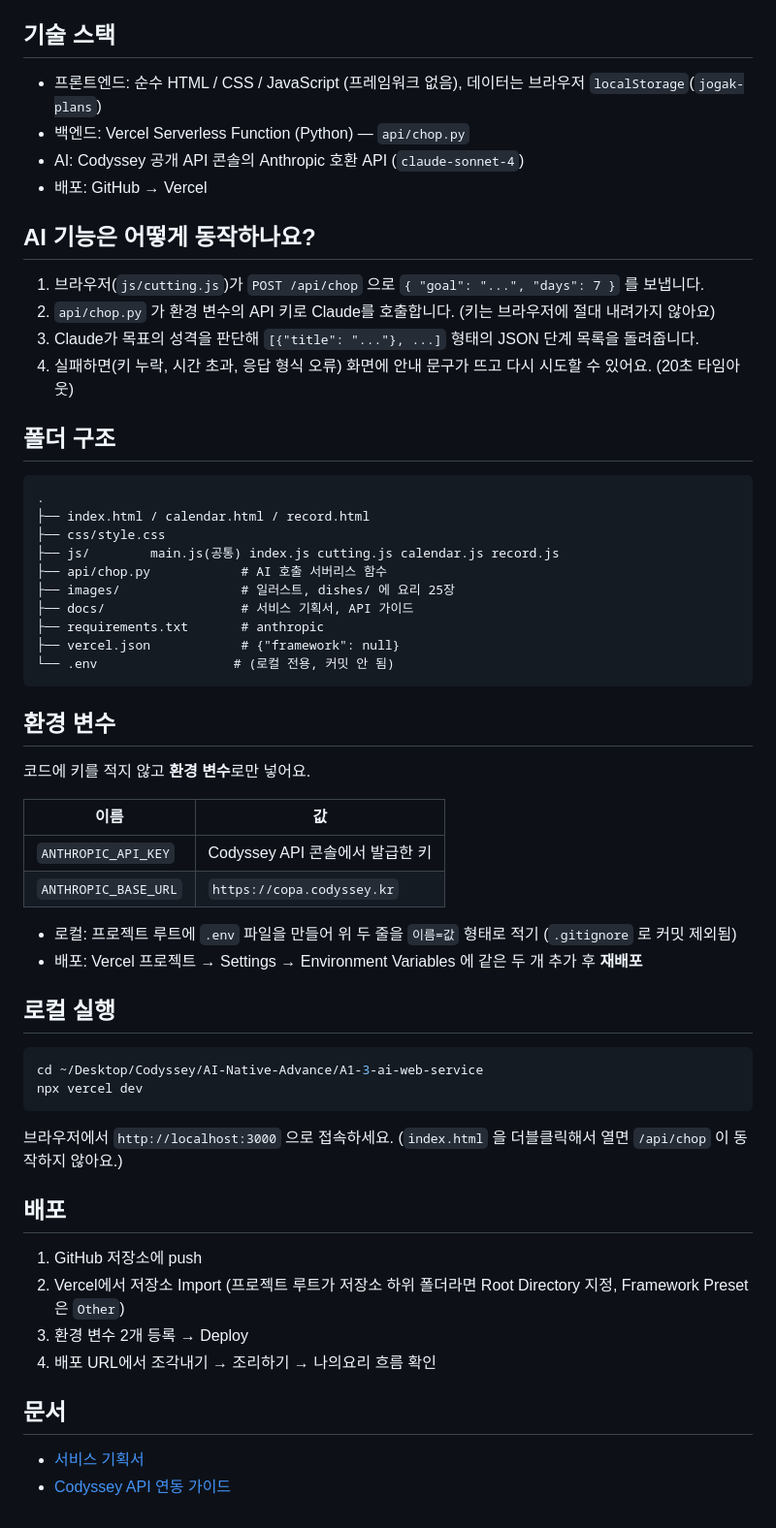
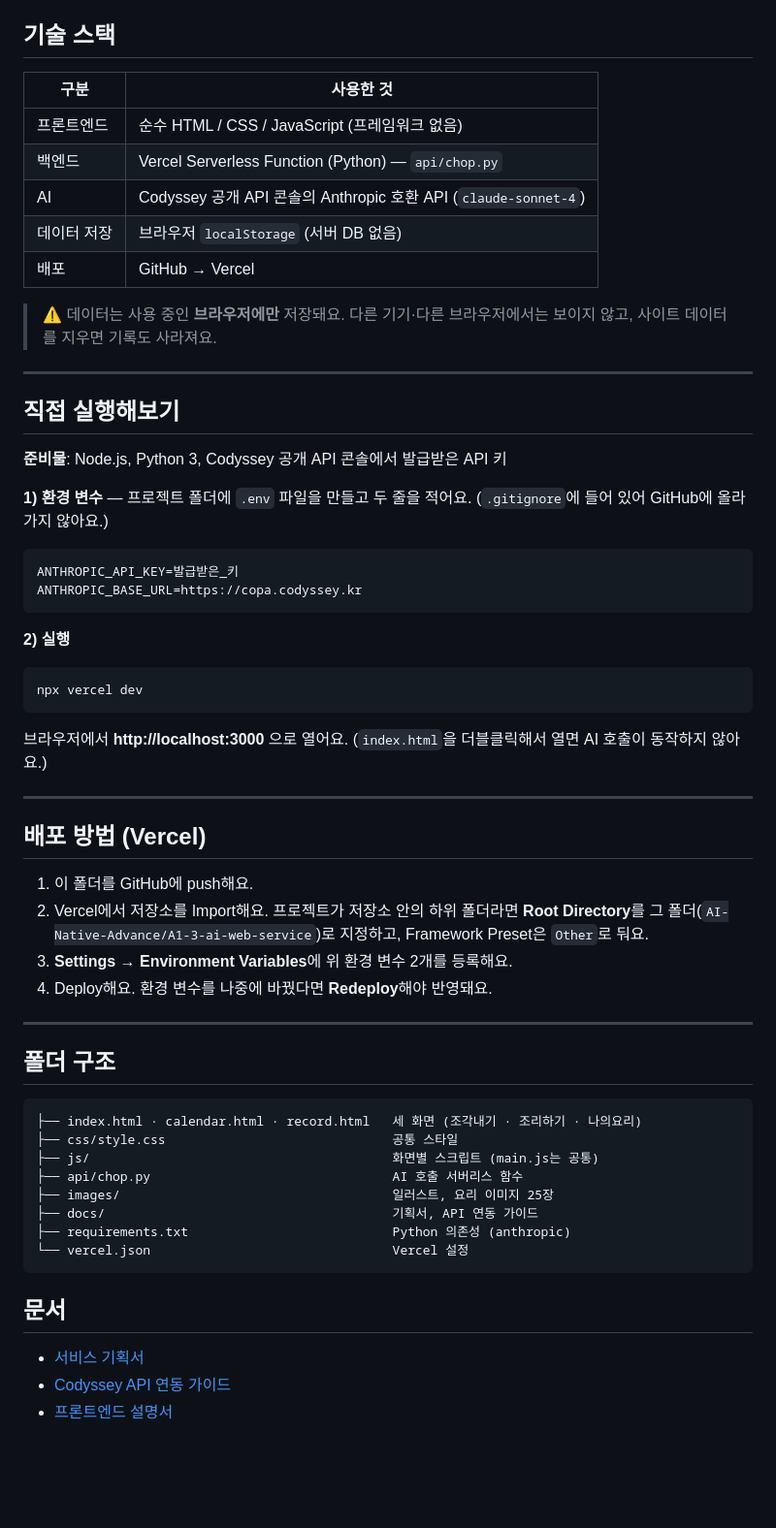
Before and after one commit to 9um9n99/Codyssey, a Markdown page: AI-Native-Advance/A1-3-ai-web-service/README.md, the part around one of its changes. Shown at 97% size. Drawn GitHub-style; blank space fills up the shorter version.

Commit message:
Docs: README 개편 (배포 주소, 기능 설명)

````diff
--- a/AI-Native-Advance/A1-3-ai-web-service/README.md
+++ b/AI-Native-Advance/A1-3-ai-web-service/README.md
@@ -16,62 +70,64 @@
 
 ## 기술 스택
 
-- 프론트엔드: 순수 HTML / CSS / JavaScript (프레임워크 없음), 데이터는 브라우저 `localStorage`(`jogak-plans`)
-- 백엔드: Vercel Serverless Function (Python) — `api/chop.py`
-- AI: Codyssey 공개 API 콘솔의 Anthropic 호환 API (`claude-sonnet-4`)
-- 배포: GitHub → Vercel
+| 구분 | 사용한 것 |
+| --- | --- |
+| 프론트엔드 | 순수 HTML / CSS / JavaScript (프레임워크 없음) |
+| 백엔드 | Vercel Serverless Function (Python) — `api/chop.py` |
+| AI | Codyssey 공개 API 콘솔의 Anthropic 호환 API (`claude-sonnet-4`) |
+| 데이터 저장 | 브라우저 `localStorage` (서버 DB 없음) |
+| 배포 | GitHub → Vercel |
 
-## AI 기능은 어떻게 동작하나요?
+> ⚠️ 데이터는 사용 중인 **브라우저에만** 저장돼요. 다른 기기·다른 브라우저에서는 보이지 않고, 사이트 데이터를 지우면 기록도 사라져요.
 
-1. 브라우저(`js/cutting.js`)가 `POST /api/chop` 으로 `{ "goal": "...", "days": 7 }` 를 보냅니다.
-2. `api/chop.py` 가 환경 변수의 API 키로 Claude를 호출합니다. (키는 브라우저에 절대 내려가지 않아요)
-3. Claude가 목표의 성격을 판단해 `[{"title": "..."}, ...]` 형태의 JSON 단계 목록을 돌려줍니다.
-4. 실패하면(키 누락, 시간 초과, 응답 형식 오류) 화면에 안내 문구가 뜨고 다시 시도할 수 있어요. (20초 타임아웃)
+---
+
+## 직접 실행해보기
+
+**준비물**: Node.js, Python 3, Codyssey 공개 API 콘솔에서 발급받은 API 키
+
+**1) 환경 변수** — 프로젝트 폴더에 `.env` 파일을 만들고 두 줄을 적어요. (`.gitignore`에 들어 있어 GitHub에 올라가지 않아요.)
+
+```
+ANTHROPIC_API_KEY=발급받은_키
+ANTHROPIC_BASE_URL=https://copa.codyssey.kr
+```
+
+**2) 실행**
+
+```bash
+npx vercel dev
+```
+
+브라우저에서 **http://localhost:3000** 으로 열어요.
+(`index.html`을 더블클릭해서 열면 AI 호출이 동작하지 않아요.)
+
+---
+
+## 배포 방법 (Vercel)
+
+1. 이 폴더를 GitHub에 push해요.
+2. Vercel에서 저장소를 Import해요. 프로젝트가 저장소 안의 하위 폴더라면 **Root Directory**를 그 폴더(`AI-Native-Advance/A1-3-ai-web-service`)로 지정하고, Framework Preset은 `Other`로 둬요.
+3. **Settings → Environment Variables**에 위 환경 변수 2개를 등록해요.
+4. Deploy해요. 환경 변수를 나중에 바꿨다면 **Redeploy**해야 반영돼요.
+
+---
 
 ## 폴더 구조
 
 ```
-.
-├── index.html / calendar.html / record.html
-├── css/style.css
-├── js/        main.js(공통) index.js cutting.js calendar.js record.js
-├── api/chop.py            # AI 호출 서버리스 함수
-├── images/                # 일러스트, dishes/ 에 요리 25장
-├── docs/                  # 서비스 기획서, API 가이드
-├── requirements.txt       # anthropic
-├── vercel.json            # {"framework": null}
-└── .env                  # (로컬 전용, 커밋 안 됨)
+├── index.html · calendar.html · record.html   세 화면 (조각내기 · 조리하기 · 나의요리)
+├── css/style.css                              공통 스타일
+├── js/                                        화면별 스크립트 (main.js는 공통)
+├── api/chop.py                                AI 호출 서버리스 함수
+├── images/                                    일러스트, 요리 이미지 25장
+├── docs/                                      기획서, API 연동 가이드
+├── requirements.txt                           Python 의존성 (anthropic)
+└── vercel.json                                Vercel 설정
 ```
-
-## 환경 변수
-
-코드에 키를 적지 않고 **환경 변수**로만 넣어요.
-
-| 이름 | 값 |
-| --- | --- |
-| `ANTHROPIC_API_KEY` | Codyssey API 콘솔에서 발급한 키 |
-| `ANTHROPIC_BASE_URL` | `https://copa.codyssey.kr` |
-
-- 로컬: 프로젝트 루트에 `.env` 파일을 만들어 위 두 줄을 `이름=값` 형태로 적기 (`.gitignore` 로 커밋 제외됨)
-- 배포: Vercel 프로젝트 → Settings → Environment Variables 에 같은 두 개 추가 후 **재배포**
-
-## 로컬 실행
-
-```bash
-cd ~/Desktop/Codyssey/AI-Native-Advance/A1-3-ai-web-service
-npx vercel dev
-```
-
-브라우저에서 `http://localhost:3000` 으로 접속하세요. (`index.html` 을 더블클릭해서 열면 `/api/chop` 이 동작하지 않아요.)
-
-## 배포
-
-1. GitHub 저장소에 push
-2. Vercel에서 저장소 Import (프로젝트 루트가 저장소 하위 폴더라면 Root Directory 지정, Framework Preset은 `Other`)
-3. 환경 변수 2개 등록 → Deploy
-4. 배포 URL에서 조각내기 → 조리하기 → 나의요리 흐름 확인
 
 ## 문서
 
 - [서비스 기획서](docs/service-plan.md)
 - [Codyssey API 연동 가이드](docs/codyssey-api-guide.md)
+- [프론트엔드 설명서](docs/frontend-spec.md)
````
Also changed, not shown: other parts of AI-Native-Advance/A1-3-ai-web-service/README.md (+63 -9 lines).
